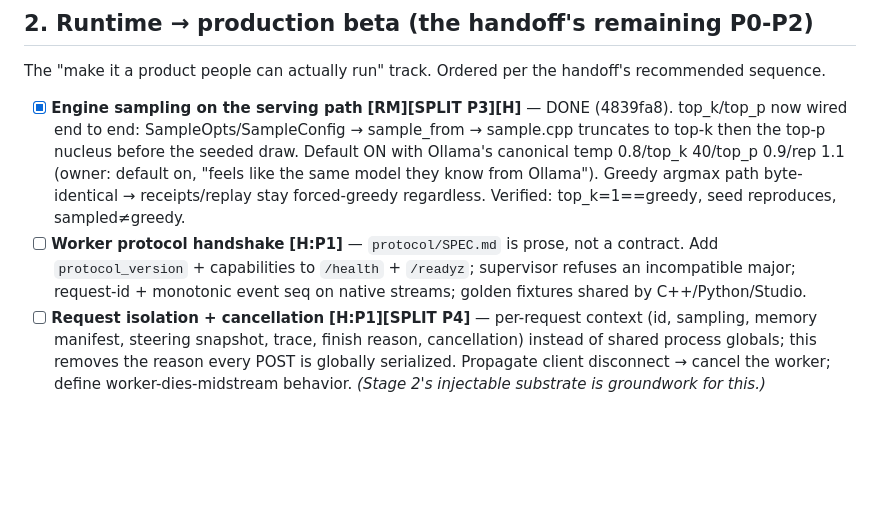
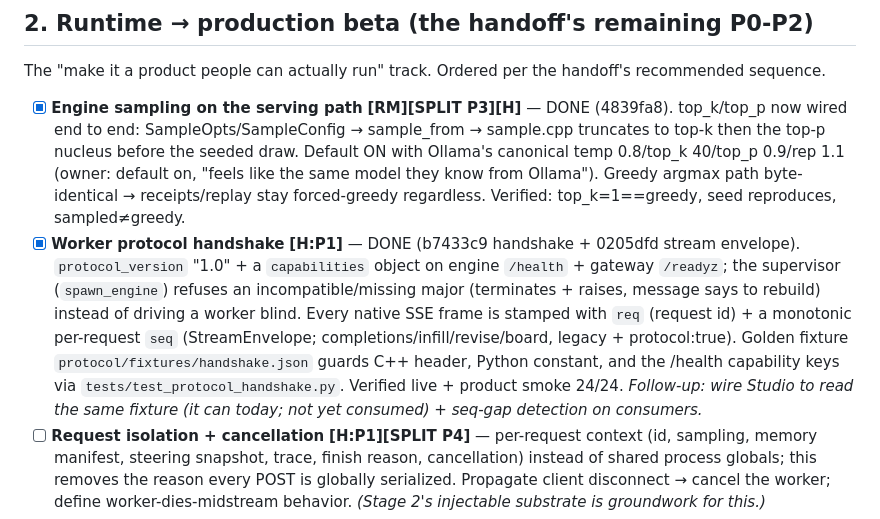
Before and after one commit to bkawa-bot/clozn, a Markdown page: docs/BACKLOG.md, the part around the change. GitHub-like rendering; blank space fills up the shorter version.

Commit message:
docs(backlog): mark worker protocol handshake lane done (b7433c9 + 0205dfd)
Claude-Session: https://claude.ai/code/session_016gMKY7bamGds5g1DHkfLQB

```diff
--- a/docs/BACKLOG.md
+++ b/docs/BACKLOG.md
@@ -64,9 +64,14 @@ The "make it a product people can actually run" track. Ordered per the handoff's
   nucleus before the seeded draw. Default ON with Ollama's canonical temp 0.8/top_k 40/top_p 0.9/rep 1.1
   (owner: default on, "feels like the same model they know from Ollama"). Greedy argmax path byte-identical
   → receipts/replay stay forced-greedy regardless. Verified: top_k=1==greedy, seed reproduces, sampled≠greedy.
-- [ ] **Worker protocol handshake** **[H:P1]** — `protocol/SPEC.md` is prose, not a contract. Add
-  `protocol_version` + capabilities to `/health` + `/readyz`; supervisor refuses an incompatible major;
-  request-id + monotonic event seq on native streams; golden fixtures shared by C++/Python/Studio.
+- [x] **Worker protocol handshake** **[H:P1]** — DONE (b7433c9 handshake + 0205dfd stream envelope).
+  `protocol_version` "1.0" + a `capabilities` object on engine `/health` + gateway `/readyz`; the
+  supervisor (`spawn_engine`) refuses an incompatible/missing major (terminates + raises, message says to
+  rebuild) instead of driving a worker blind. Every native SSE frame is stamped with `req` (request id) +
+  a monotonic per-request `seq` (StreamEnvelope; completions/infill/revise/board, legacy + protocol:true).
+  Golden fixture `protocol/fixtures/handshake.json` guards C++ header, Python constant, and the /health
+  capability keys via `tests/test_protocol_handshake.py`. Verified live + product smoke 24/24. *Follow-up:
+  wire Studio to read the same fixture (it can today; not yet consumed) + seq-gap detection on consumers.*
 - [ ] **Request isolation + cancellation** **[H:P1][SPLIT P4]** — per-request context (id, sampling, memory
   manifest, steering snapshot, trace, finish reason, cancellation) instead of shared process globals; this
   removes the reason every POST is globally serialized. Propagate client disconnect → cancel the worker;
```
